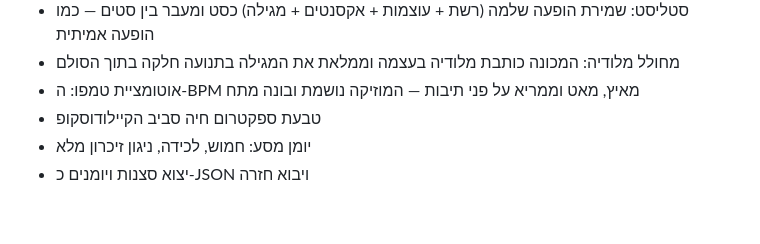
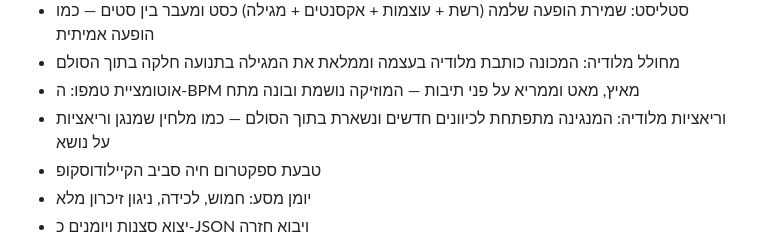
Before and after one commit to dudududi144-source/psystar, a Markdown page: README.md, the part around one of its changes. Rendered like a GitHub page; blank space fills up the shorter version.

Commit message:
docs: readme - fifty-eight phases with melody variations

```diff
--- a/README.md
+++ b/README.md
@@ -66,6 +66,7 @@ PSYSTAR אינו עוד סקוונסר. זו **פלטפורמת התקן קנו
 - סטליסט: שמירת הופעה שלמה (רשת + עוצמות + אקסנטים + מגילה) כסט ומעבר בין סטים — כמו הופעה אמיתית
 - מחולל מלודיה: המכונה כותבת מלודיה בעצמה וממלאת את המגילה בתנועה חלקה בתוך הסולם
 - אוטומציית טמפו: ה-BPM מאיץ, מאט וממריא על פני תיבות — המוזיקה נושמת ובונה מתח
+- וריאציות מלודיה: המנגינה מתפתחת לכיוונים חדשים ונשארת בתוך הסולם — כמו מלחין שמנגן וריאציות על נושא
 - טבעת ספקטרום חיה סביב הקיילודוסקופ
 - יומן מסע: חמוש, לכידה, ניגון זיכרון מלא
 - יצוא סצנות ויומנים כ-JSON ויבוא חזרה
```
Also changed, not shown: other parts of README.md (+1 -1 lines).
